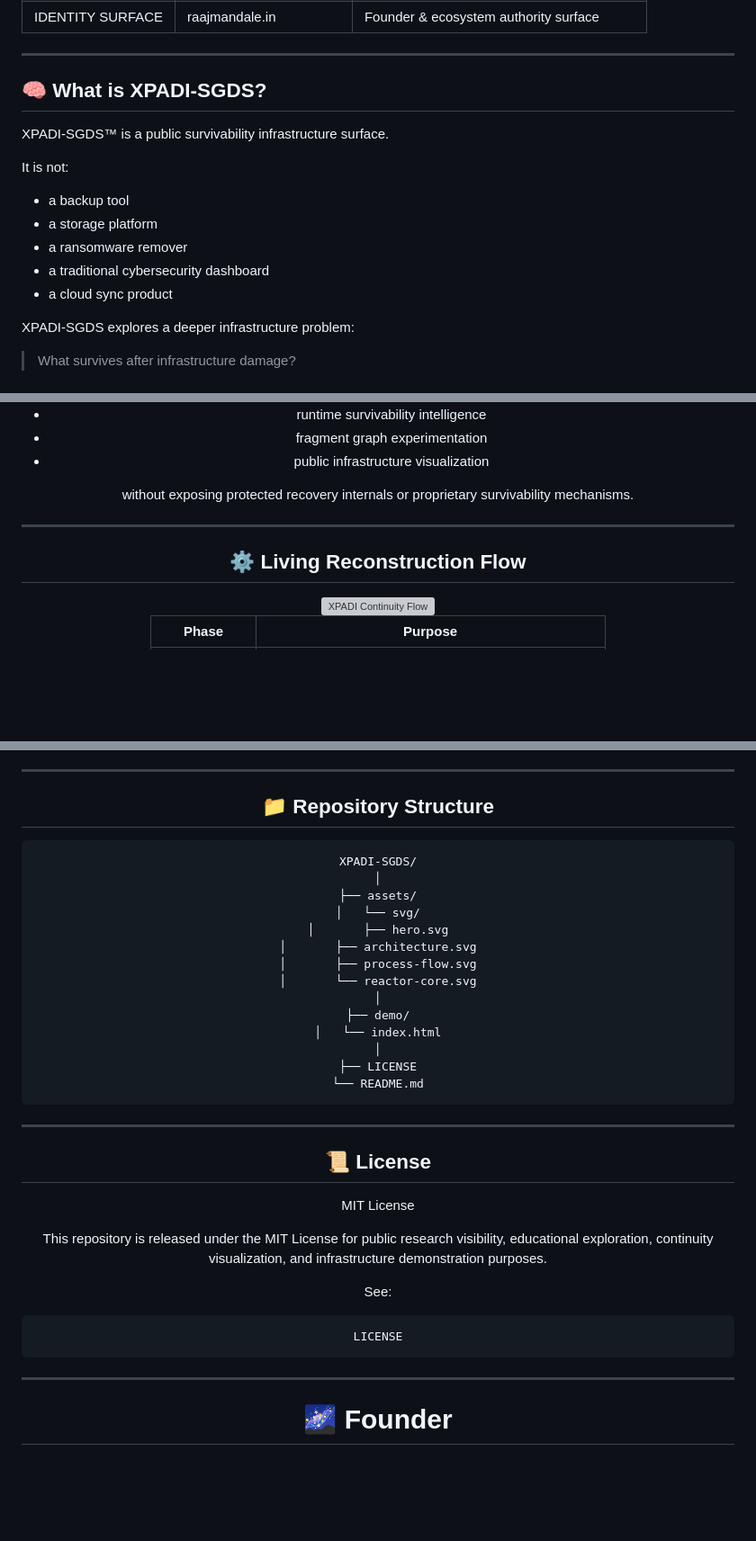
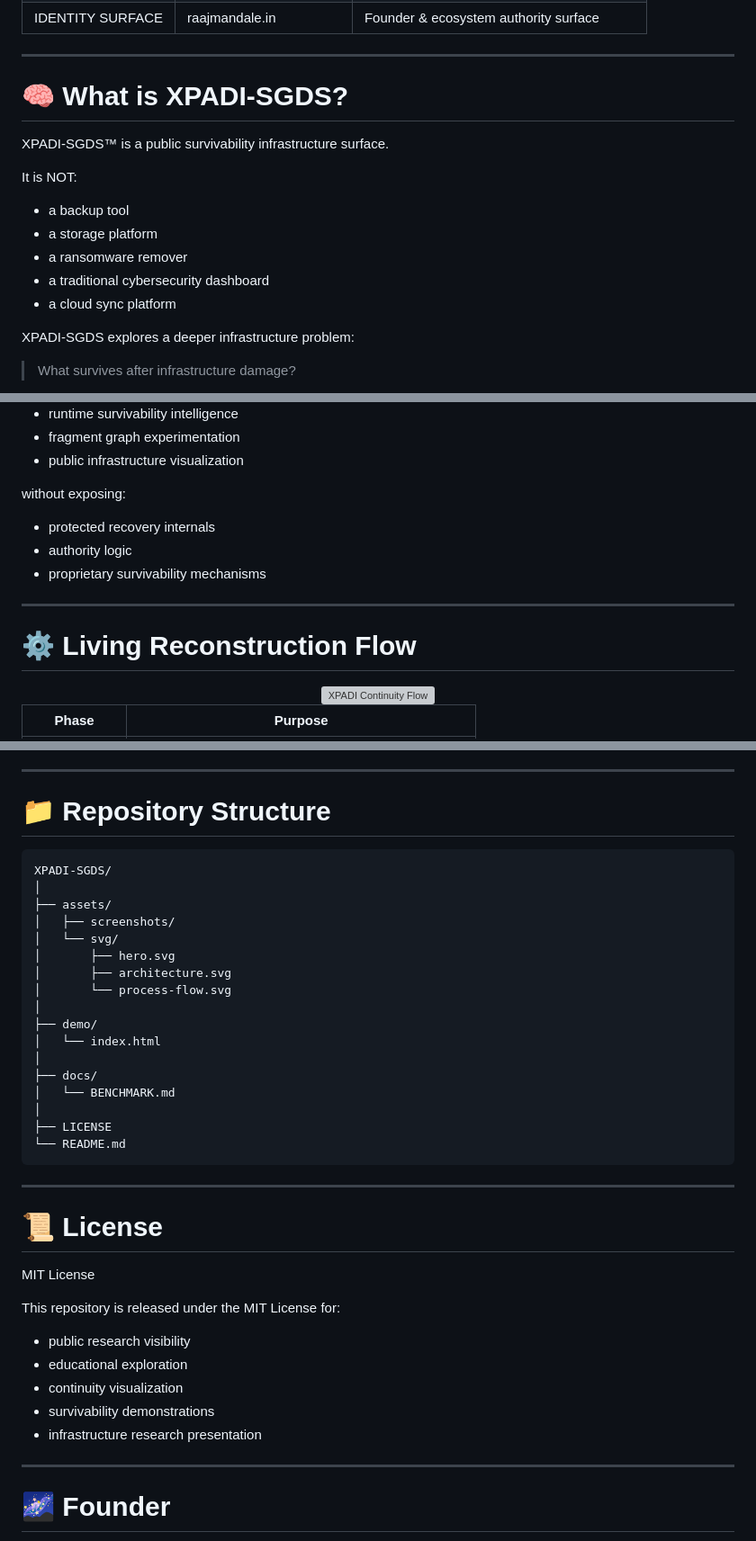
Before and after one commit to raajmandale/XPADI-SGDS, a Markdown page: README.md, 3 parts joined by grey strips. Shown at 90% size. GitHub-like rendering; blank space fills up the shorter version; grey boxes are pictures that could not be loaded.

Commit message:
XPADI-SGDS Final Research Surface Freeze

````diff
--- a/README.md
+++ b/README.md
@@ -37,17 +37,17 @@ A public survivability infrastructure and continuity research surface exploring
 
 ---
 
-## 🧠 What is XPADI-SGDS?
+# 🧠 What is XPADI-SGDS?
 
 XPADI-SGDS™ is a public survivability infrastructure surface.
 
-It is not:
+It is NOT:
 
 - a backup tool
 - a storage platform
 - a ransomware remover
 - a traditional cybersecurity dashboard
-- a cloud sync product
+- a cloud sync platform
 
 XPADI-SGDS explores a deeper infrastructure problem:
 
@@ -194,11 +188,15 @@ The ecosystem separates:
 - fragment graph experimentation
 - public infrastructure visualization
 
-without exposing protected recovery internals or proprietary survivability mechanisms.
+without exposing:
+
+- protected recovery internals
+- authority logic
+- proprietary survivability mechanisms
 
 ---
 
-## ⚙ Living Reconstruction Flow
+# ⚙ Living Reconstruction Flow
 
 <div align="center">
 
@@ -298,20 +296,23 @@ It does NOT expose:
 
 ---
 
-## 📁 Repository Structure
+# 📁 Repository Structure
 
 ```text
 XPADI-SGDS/
 │
 ├── assets/
+│   ├── screenshots/
 │   └── svg/
 │       ├── hero.svg
 │       ├── architecture.svg
-│       ├── process-flow.svg
-│       └── reactor-core.svg
+│       └── process-flow.svg
 │
 ├── demo/
 │   └── index.html
+│
+├── docs/
+│   └── BENCHMARK.md
 │
 ├── LICENSE
 └── README.md
@@ -319,17 +320,17 @@ XPADI-SGDS/
 
 ---
 
-## 📜 License
+# 📜 License
 
 MIT License
 
-This repository is released under the MIT License for public research visibility, educational exploration, continuity visualization, and infrastructure demonstration purposes.
+This repository is released under the MIT License for:
 
-See:
-
-```text
-LICENSE
-```
+- public research visibility
+- educational exploration
+- continuity visualization
+- survivability demonstrations
+- infrastructure research presentation
 
 ---
 
````
Also changed, not shown: other parts of README.md (+27 -31 lines).
